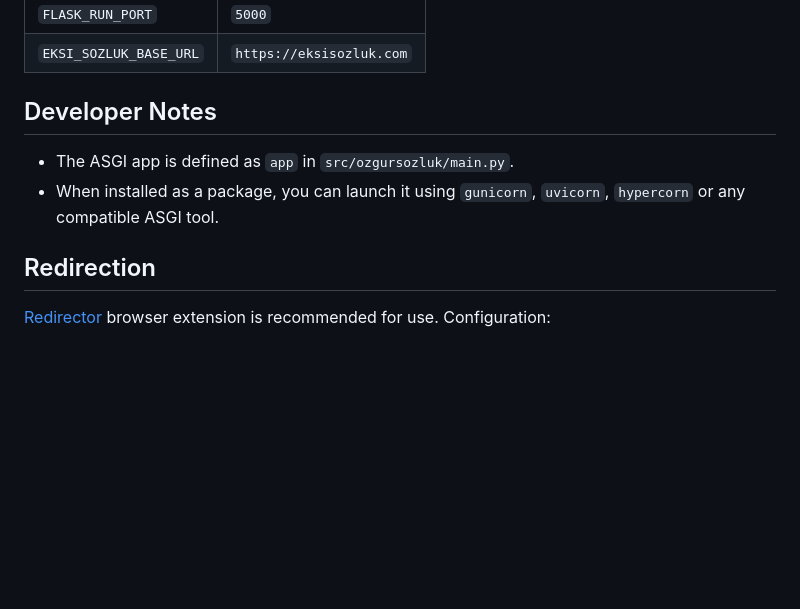
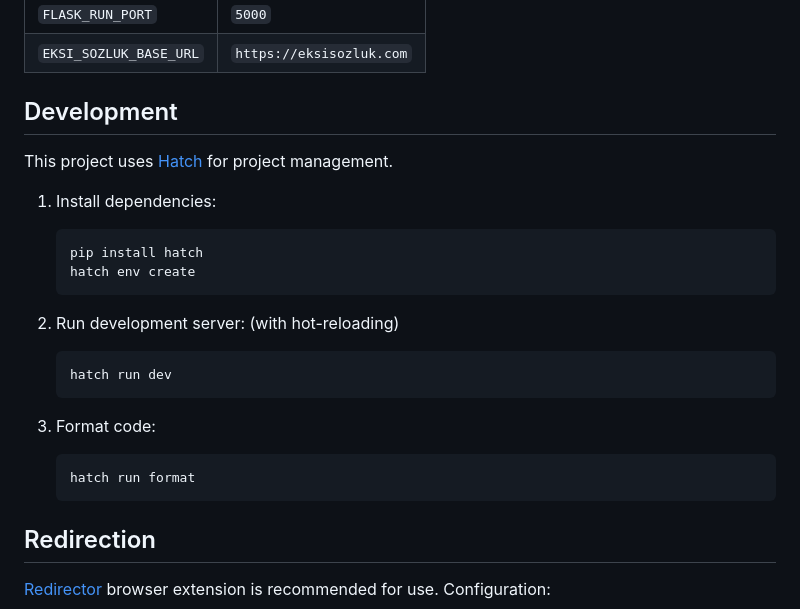
Before and after one commit to beucismis/ozgursozluk, a Markdown page: README.md, the part around the change. GitHub-like rendering; blank space fills up the shorter version.

````diff
--- a/README.md
+++ b/README.md
@@ -71,10 +71,28 @@ Once the service is running, you can access the API at `http://localhost:5000`.
 | `FLASK_RUN_PORT`       | `5000`                   |
 | `EKSI_SOZLUK_BASE_URL` | `https://eksisozluk.com` |
 
-## Developer Notes
+## Development
 
-- The ASGI app is defined as `app` in `src/ozgursozluk/main.py`.
-- When installed as a package, you can launch it using `gunicorn`, `uvicorn`, `hypercorn` or any compatible ASGI tool.
+This project uses [Hatch](https://hatch.pypa.io/latest/) for project management.
+
+1.  Install dependencies:
+
+    ```
+    pip install hatch
+    hatch env create
+    ```
+
+2.  Run development server: (with hot-reloading)
+
+    ```
+    hatch run dev
+    ```
+
+3.  Format code:
+
+    ```
+    hatch run format
+    ```
 
 ## Redirection
 
````
